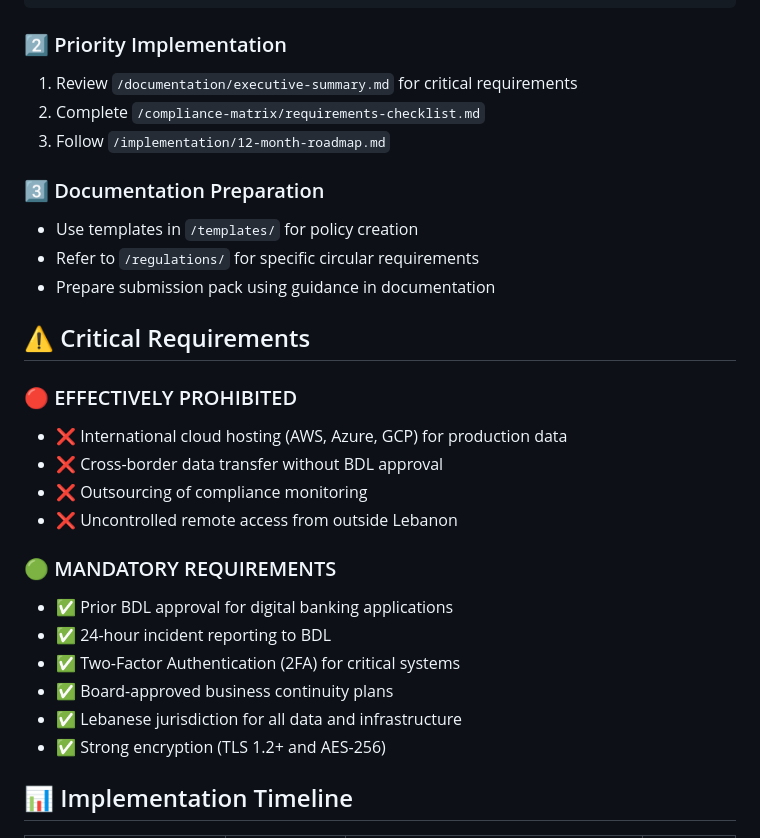
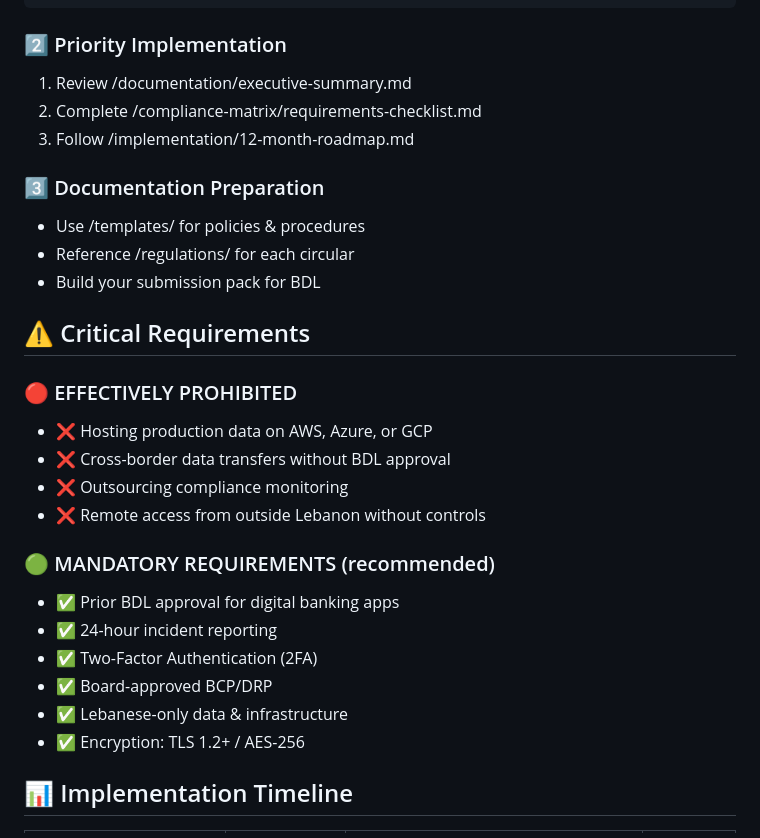
Before and after one commit to ElNaboulsi/Lebanese-FinTech-Compliance, a Markdown page: README.md, the part around one of its changes. Rendered like a GitHub page.

````diff
--- a/README.md
+++ b/README.md
@@ -94,30 +54,30 @@ cd bdl-compliance-framework/assessment-tools
 ```
 
 ### 2️⃣ Priority Implementation
-1. Review `/documentation/executive-summary.md` for critical requirements
-2. Complete `/compliance-matrix/requirements-checklist.md`
-3. Follow `/implementation/12-month-roadmap.md`
+1. Review /documentation/executive-summary.md
+2. Complete /compliance-matrix/requirements-checklist.md
+3. Follow /implementation/12-month-roadmap.md
 
 ### 3️⃣ Documentation Preparation
-- Use templates in `/templates/` for policy creation
-- Refer to `/regulations/` for specific circular requirements
-- Prepare submission pack using guidance in documentation
+- Use /templates/ for policies & procedures
+- Reference /regulations/ for each circular
+- Build your submission pack for BDL
 
 ## ⚠️ Critical Requirements
 
 ### 🔴 EFFECTIVELY PROHIBITED
-- ❌ International cloud hosting (AWS, Azure, GCP) for production data
-- ❌ Cross-border data transfer without BDL approval
-- ❌ Outsourcing of compliance monitoring
-- ❌ Uncontrolled remote access from outside Lebanon
+- ❌ Hosting production data on AWS, Azure, or GCP
+- ❌ Cross-border data transfers without BDL approval
+- ❌ Outsourcing compliance monitoring
+- ❌ Remote access from outside Lebanon without controls
 
-### 🟢 MANDATORY REQUIREMENTS
-- ✅ Prior BDL approval for digital banking applications
-- ✅ 24-hour incident reporting to BDL
-- ✅ Two-Factor Authentication (2FA) for critical systems
-- ✅ Board-approved business continuity plans
-- ✅ Lebanese jurisdiction for all data and infrastructure
-- ✅ Strong encryption (TLS 1.2+ and AES-256)
+### 🟢 MANDATORY REQUIREMENTS (recommended)
+- ✅ Prior BDL approval for digital banking apps
+- ✅ 24-hour incident reporting
+- ✅ Two-Factor Authentication (2FA)
+- ✅ Board-approved BCP/DRP
+- ✅ Lebanese-only data & infrastructure
+- ✅ Encryption: TLS 1.2+ / AES-256
 
 ## 📊 Implementation Timeline
 
````
Also changed, not shown: other parts of README.md (+54 -92 lines).
